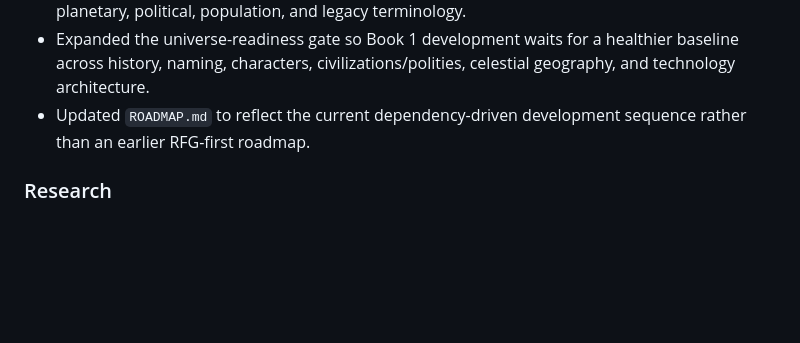
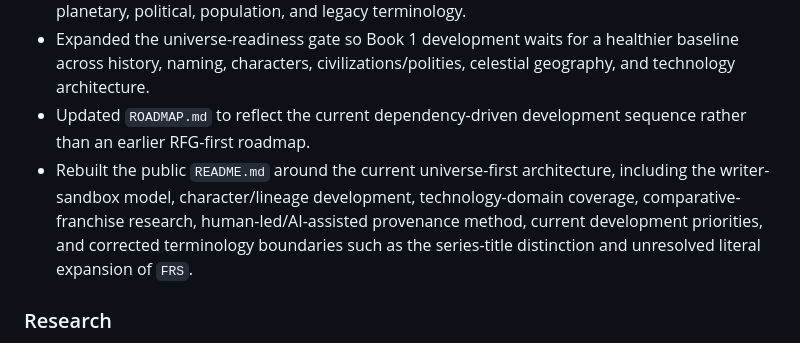
Before and after one commit to jvholmes87/freemans-reach-systems-lab, a Markdown page: CHANGELOG.md, the part around the change. GitHub-like rendering; blank space fills up the shorter version.

Commit message:
Log README architecture synchronization

```diff
--- a/CHANGELOG.md
+++ b/CHANGELOG.md
@@ -71,6 +71,7 @@ Dates reflect the public project record and may not expose the exact timing of e
 - Added a dedicated nomenclature and lineage workstream to separately control settlement, city, planetary, political, population, and legacy terminology.
 - Expanded the universe-readiness gate so Book 1 development waits for a healthier baseline across history, naming, characters, civilizations/polities, celestial geography, and technology architecture.
 - Updated `ROADMAP.md` to reflect the current dependency-driven development sequence rather than an earlier RFG-first roadmap.
+- Rebuilt the public `README.md` around the current universe-first architecture, including the writer-sandbox model, character/lineage development, technology-domain coverage, comparative-franchise research, human-led/AI-assisted provenance method, current development priorities, and corrected terminology boundaries such as the series-title distinction and unresolved literal expansion of `FRS`.
 
 ### Research
 
```
